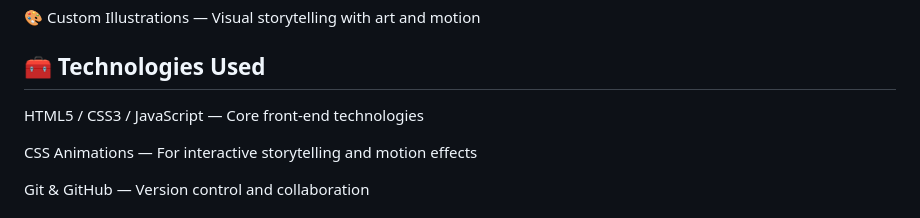
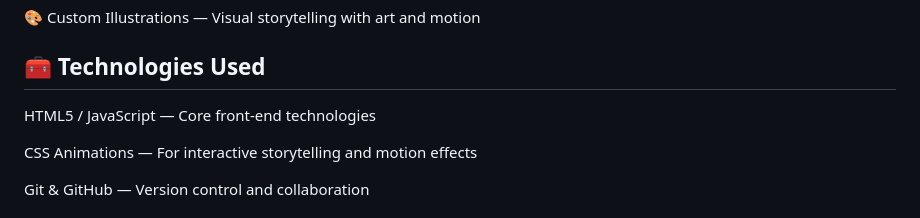
Before and after one commit to Cheiran1/astrosec, a Markdown page: README.md, the part around the change. GitHub-like rendering.

```diff
--- a/README.md
+++ b/README.md
@@ -56,7 +56,7 @@ Increased Awareness: It raises awareness of the varying impacts of space weather
 
 ## 🧰 Technologies Used
 
-HTML5 / CSS3 / JavaScript — Core front-end technologies
+HTML5 / JavaScript — Core front-end technologies
 
 CSS Animations — For interactive storytelling and motion effects
 
```
